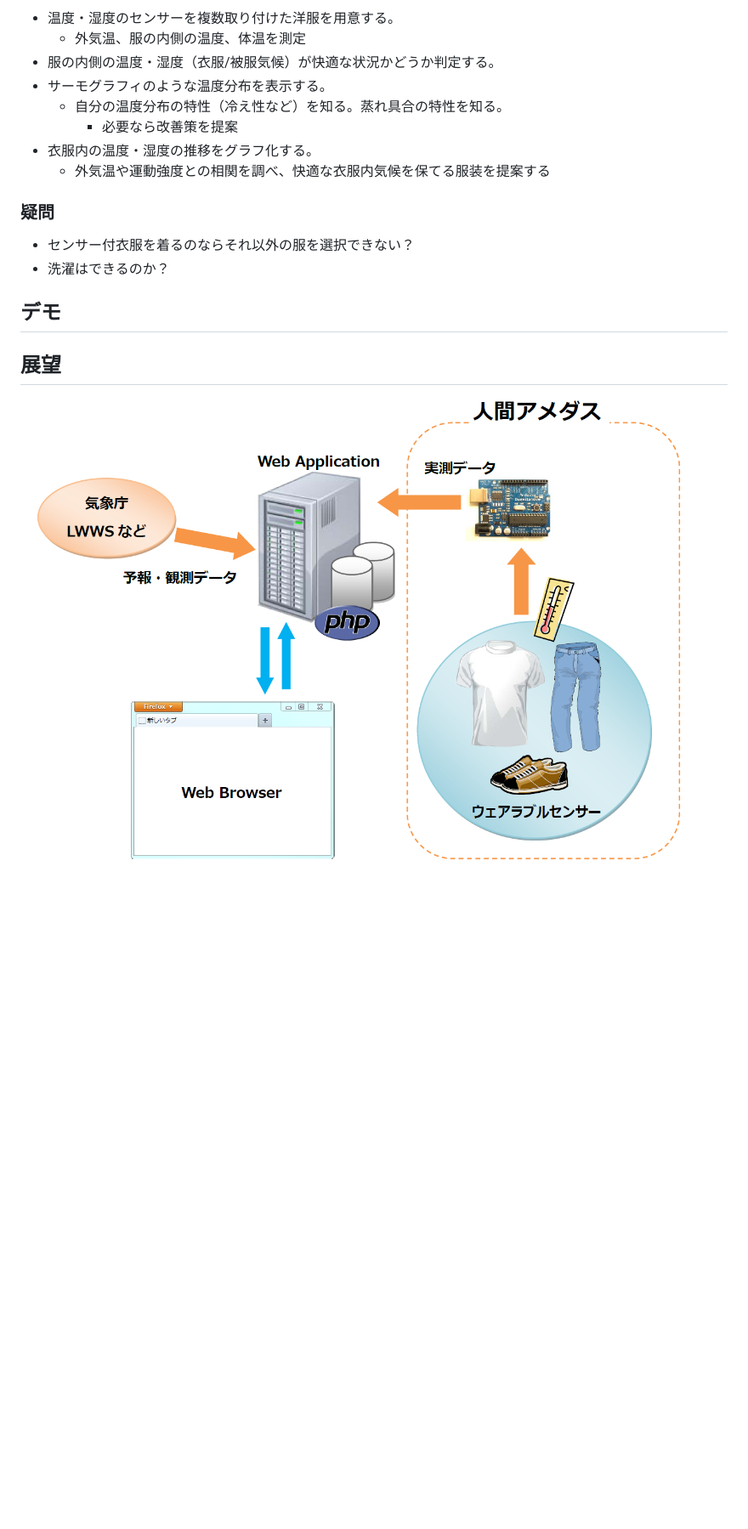
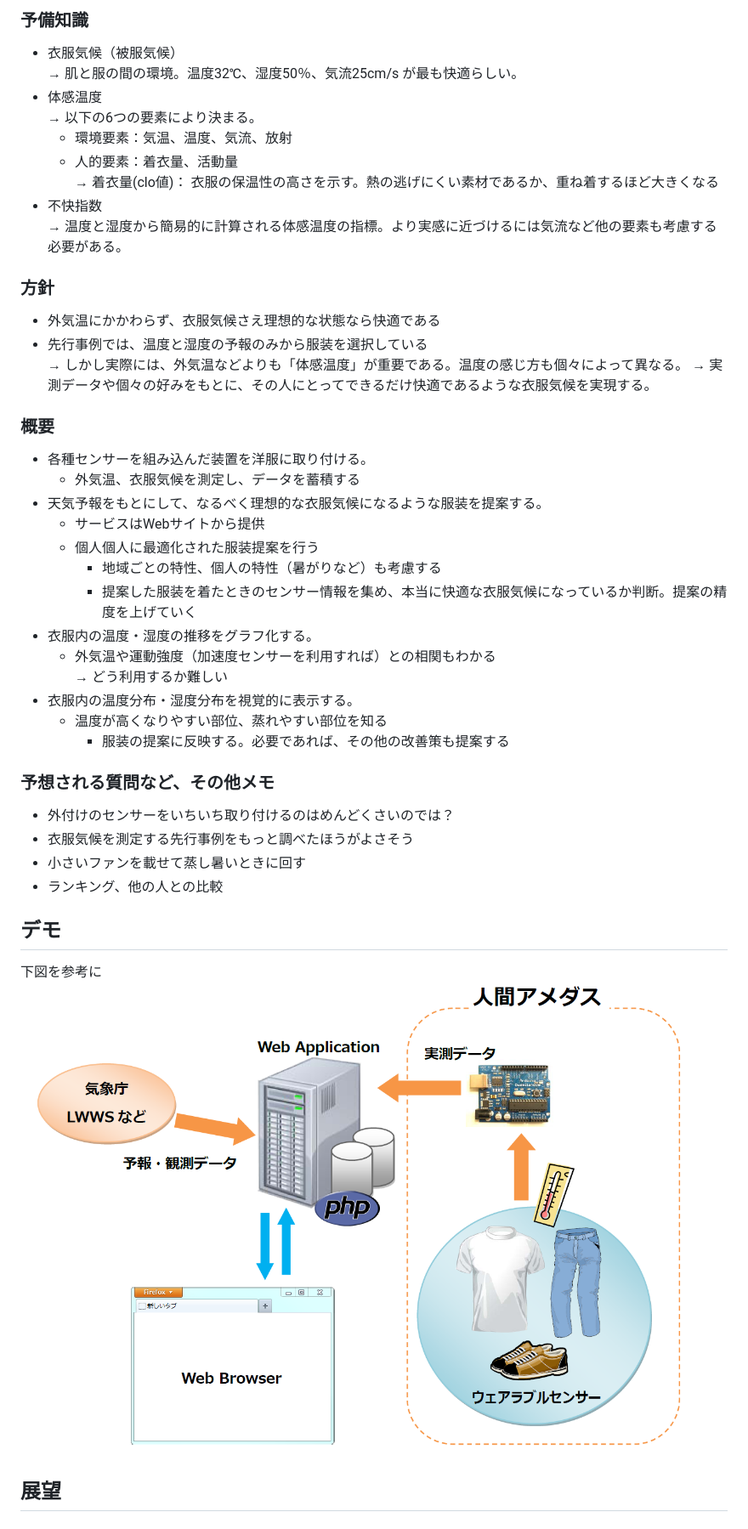
Before and after one commit to chuo-u-openproject2013/WearableWeb, a Markdown page: Presentation_memo.md, the part around the change printed below. Shown: that part at 85% size. GitHub-like rendering; blank space fills up the shorter version.

```diff
--- a/Presentation_memo.md
+++ b/Presentation_memo.md
@@ -37,24 +47,51 @@ Wearable Web
 
-- 温度・湿度のセンサーを複数取り付けた洋服を用意する。
-  - 外気温、服の内側の温度、体温を測定
-- 服の内側の温度・湿度（衣服/被服気候）が快適な状況かどうか判定する。
-- サーモグラフィのような温度分布を表示する。
-	- 自分の温度分布の特性（冷え性など）を知る。蒸れ具合の特性を知る。
-		- 必要なら改善策を提案
-- 衣服内の温度・湿度の推移をグラフ化する。
-	- 外気温や運動強度との相関を調べ、快適な衣服内気候を保てる服装を提案する
+### 予備知識
+- 衣服気候（被服気候）
+→ 肌と服の間の環境。温度32℃、湿度50％、気流25cm/s が最も快適らしい。
+- 体感温度
+→ 以下の6つの要素により決まる。
+	- 環境要素：気温、温度、気流、放射
+	- 人的要素：着衣量、活動量
+	→ 着衣量(clo値)： 衣服の保温性の高さを示す。熱の逃げにくい素材であるか、重ね着するほど大きくなる
+- 不快指数
+→ 温度と湿度から簡易的に計算される体感温度の指標。より実感に近づけるには気流など他の要素も考慮する必要がある。
 
 
+### 方針
+- 外気温にかかわらず、衣服気候さえ理想的な状態なら快適である
+- 先行事例では、温度と湿度の予報のみから服装を選択している
+→ しかし実際には、外気温などよりも「体感温度」が重要である。温度の感じ方も個々によって異なる。
+→ 実測データや個々の好みをもとに、その人にとってできるだけ快適であるような衣服気候を実現する。
 
-### 疑問
-- センサー付衣服を着るのならそれ以外の服を選択できない？
-- 洗濯はできるのか？
+
+### 概要
+
+- 各種センサーを組み込んだ装置を洋服に取り付ける。
+	- 外気温、衣服気候を測定し、データを蓄積する
+- 天気予報をもとにして、なるべく理想的な衣服気候になるような服装を提案する。
+	- サービスはWebサイトから提供
+	- 個人個人に最適化された服装提案を行う
+		- 地域ごとの特性、個人の特性（暑がりなど）も考慮する
+		- 提案した服装を着たときのセンサー情報を集め、本当に快適な衣服気候になっているか判断。提案の精度を上げていく
+- 衣服内の温度・湿度の推移をグラフ化する。
+	- 外気温や運動強度（加速度センサーを利用すれば）との相関もわかる
+→ どう利用するか難しい
+- 衣服内の温度分布・湿度分布を視覚的に表示する。
+	- 温度が高くなりやすい部位、蒸れやすい部位を知る
+		- 服装の提案に反映する。必要であれば、その他の改善策も提案する
+
+
+### 予想される質問など、その他メモ
+- 外付けのセンサーをいちいち取り付けるのはめんどくさいのでは？
+- 衣服気候を測定する先行事例をもっと調べたほうがよさそう
+- 小さいファンを載せて蒸し暑いときに回す
+- ランキング、他の人との比較
 
 
 
 
 ## デモ
+下図を参考に
+![システム構成](images/system.png)
 
 ## 展望
-
-![システム構成](images/system.png)
```
Also changed, not shown: other parts of Presentation_memo.md (+14 -4 lines), README.md (line endings or trailing spaces), images/kyou_no_kasanegi.jpg (added).
